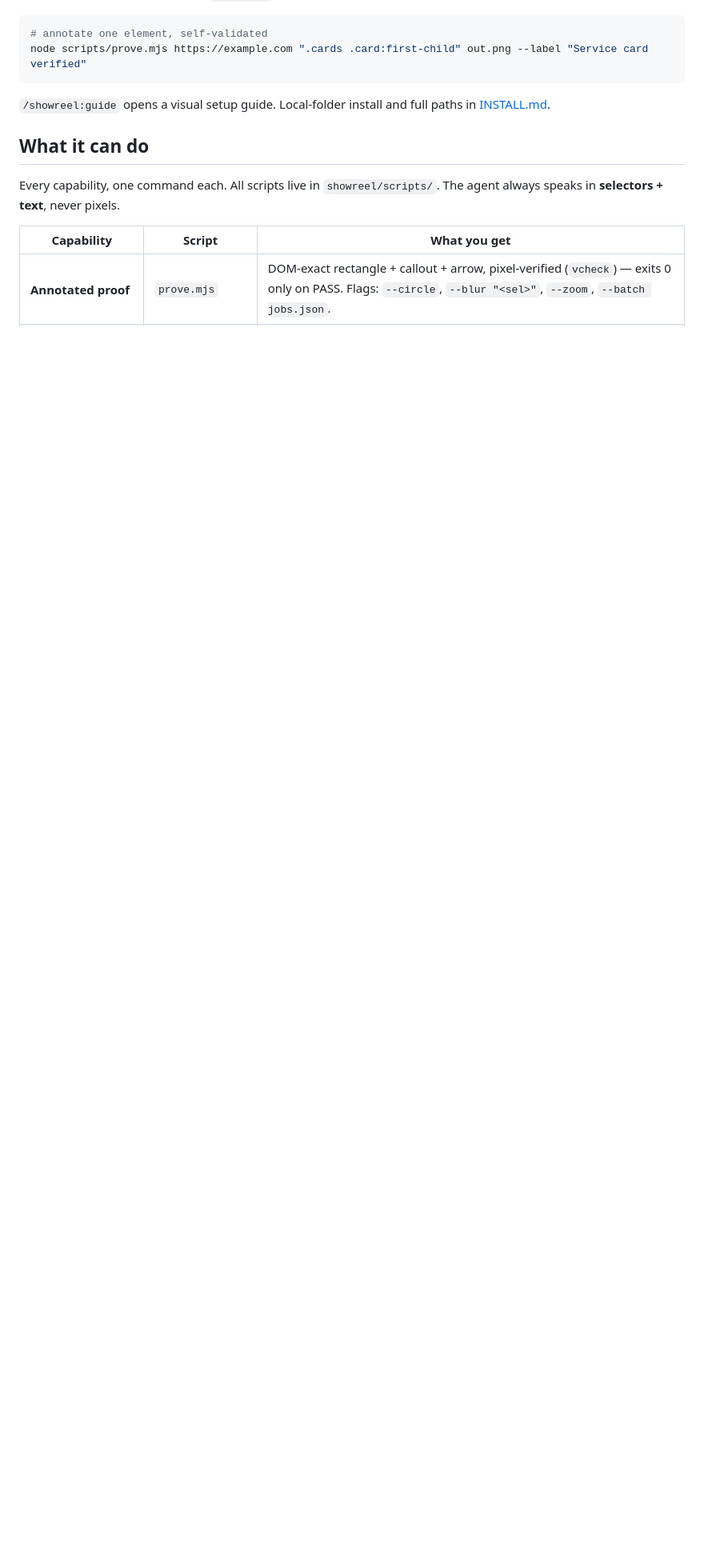
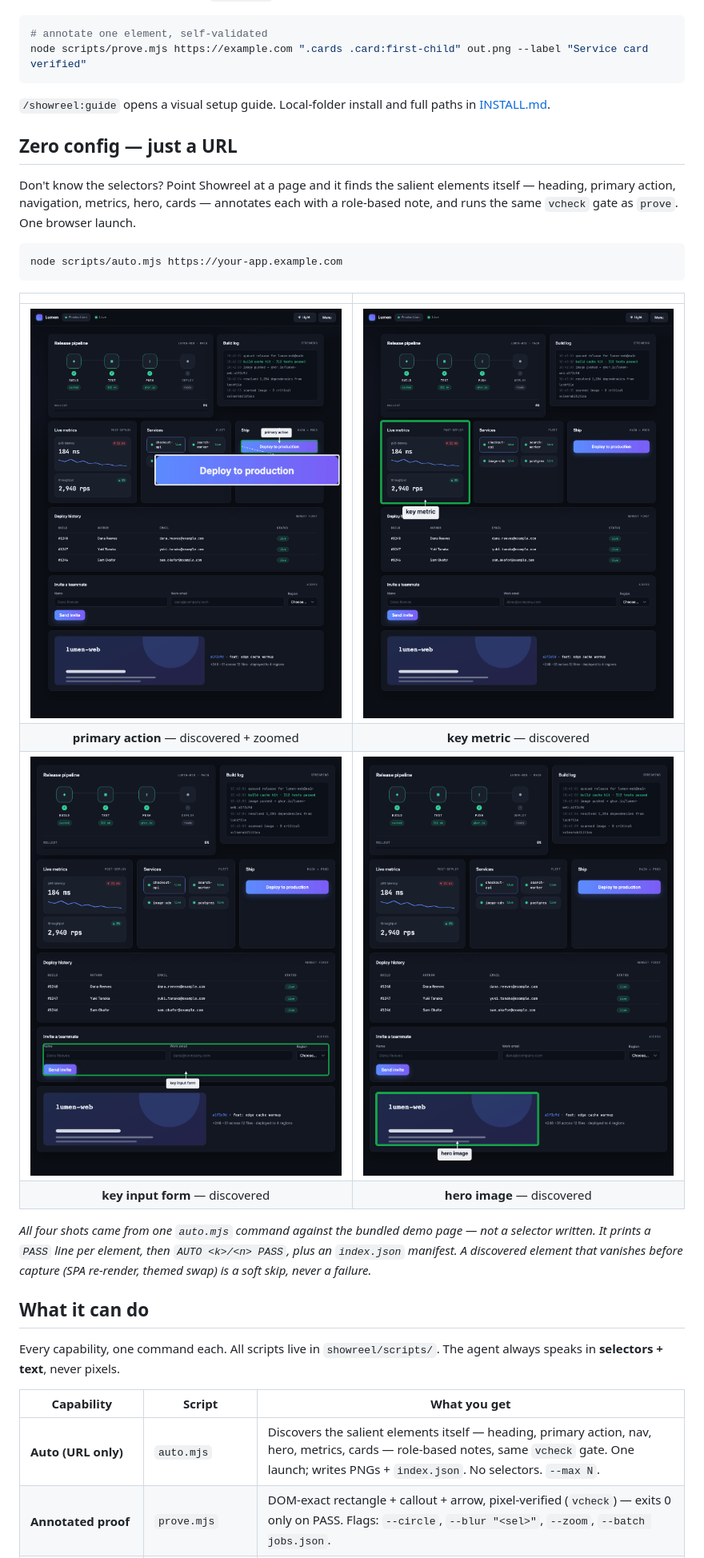
Before and after one commit to HeyRenan/showreel, a Markdown page: README.md, the part around the change. Shown at 80% size. Drawn GitHub-style; pictures changed too: assets/auto-action.png (added), assets/auto-form.png (added), assets/auto-hero.png (added); blank space fills up the shorter version.

````diff
--- a/README.md
+++ b/README.md
@@ -48,12 +48,30 @@ node scripts/prove.mjs https://example.com ".cards .card:first-child" out.png --
 
 `/showreel:guide` opens a visual setup guide. Local-folder install and full paths in [INSTALL.md](INSTALL.md).
 
+## Zero config — just a URL
+
+Don't know the selectors? Point Showreel at a page and it finds the salient elements itself — heading, primary action, navigation, metrics, hero, cards — annotates each with a role-based note, and runs the same `vcheck` gate as `prove`. One browser launch.
+
+```bash
+node scripts/auto.mjs https://your-app.example.com
+```
+
+| | |
+|:---:|:---:|
+| ![auto-discovered primary action](assets/auto-action.png) | ![auto-discovered key metric](assets/auto-metric.png) |
+| **primary action** — discovered + zoomed | **key metric** — discovered |
+| ![auto-discovered form](assets/auto-form.png) | ![auto-discovered hero image](assets/auto-hero.png) |
+| **key input form** — discovered | **hero image** — discovered |
+
+*All four shots came from one `auto.mjs` command against the bundled demo page — not a selector written. It prints a `PASS` line per element, then `AUTO <k>/<n> PASS`, plus an `index.json` manifest. A discovered element that vanishes before capture (SPA re-render, themed swap) is a soft skip, never a failure.*
+
 ## What it can do
 
 Every capability, one command each. All scripts live in `showreel/scripts/`. The agent always speaks in **selectors + text**, never pixels.
 
 | Capability | Script | What you get |
 |---|---|---|
+| **Auto (URL only)** | `auto.mjs` | Discovers the salient elements itself — heading, primary action, nav, hero, metrics, cards — role-based notes, same `vcheck` gate. One launch; writes PNGs + `index.json`. No selectors. `--max N`. |
 | **Annotated proof** | `prove.mjs` | DOM-exact rectangle + callout + arrow, pixel-verified (`vcheck`) — exits 0 only on PASS. Flags: `--circle`, `--blur "<sel>"`, `--zoom`, `--batch jobs.json`. |
 | **Annotation primitives** | `demo.mjs` | One concept per image: `rect`, `circle`, `arrow`, `badge`, `blur`, `zoom`, `callout`, `label`. `--batch` = 8 captures in one launch. |
 | **Flow recording** | `rec.mjs` | Narrated GIF/MP4 from JSON steps — cursor motion, ripples, scrolling, narration modals, step stamps. The hero GIF above is one call. |
````
Also changed, not shown: CHANGELOG.md (+8 -0 lines), README.pt-BR.md (+18 -0 lines), 1 other file.
